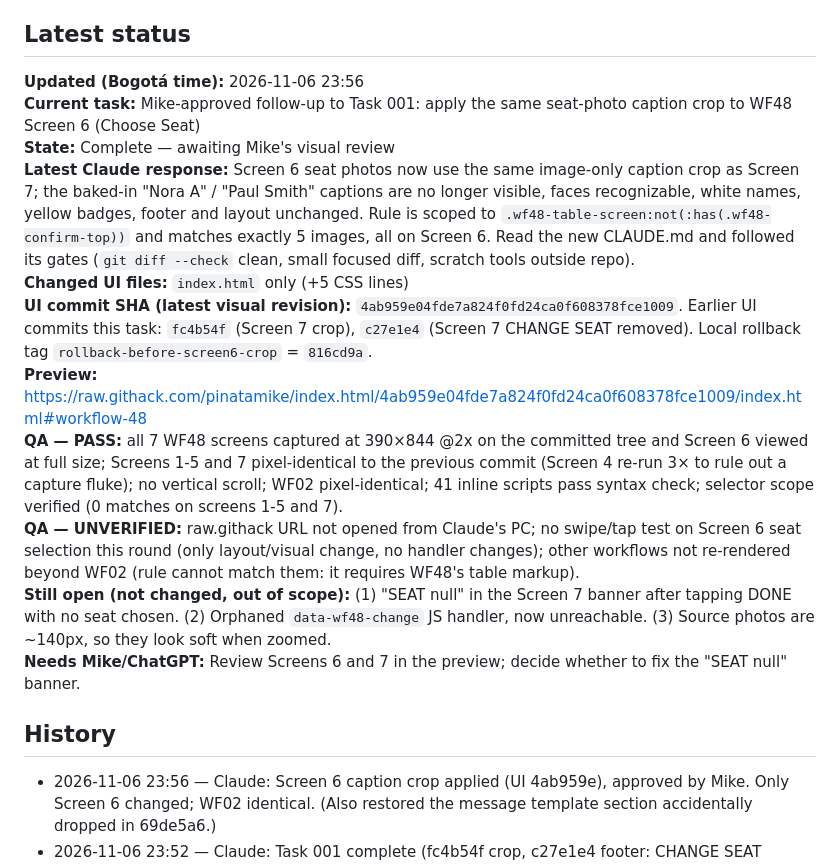
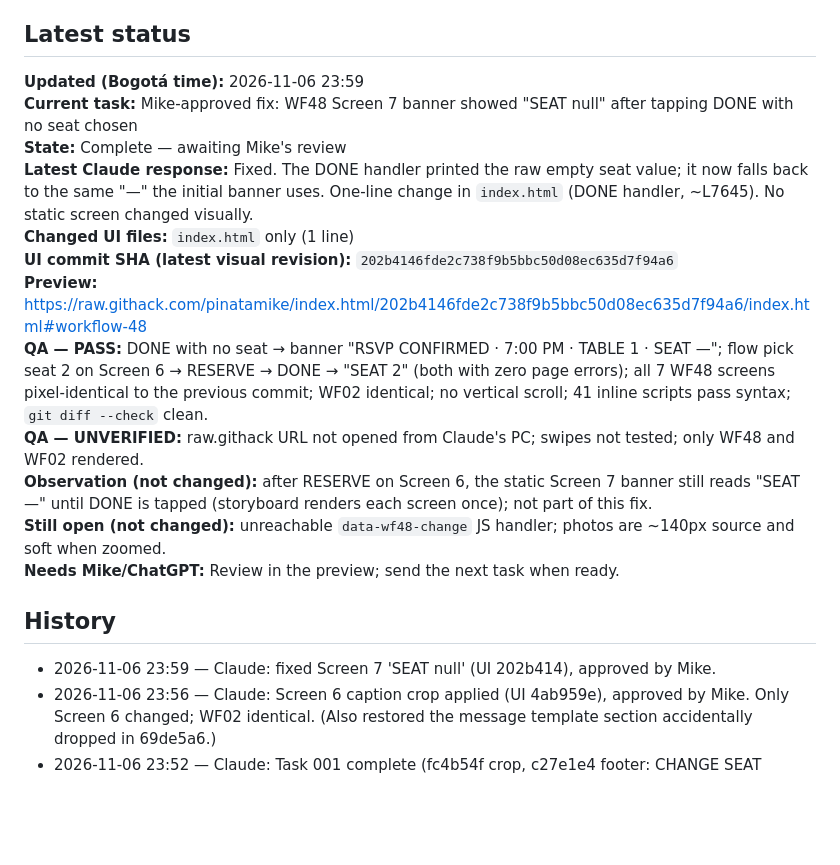
Before and after one commit to pinatamike/index.html, a Markdown page: CLAUDE-STATUS.md, the part around the change. GitHub-like rendering; blank space fills up the shorter version.

Commit message:
status: WF48 Screen 7 'SEAT null' fixed (UI 202b414)
Co-Authored-By: Claude Sonnet 5.5 <noreply@anthropic.com>

```diff
--- a/CLAUDE-STATUS.md
+++ b/CLAUDE-STATUS.md
@@ -33,20 +33,22 @@ After **every substantive answer to Mike** (including readiness, test results, i
 
 ## Latest status
 
-**Updated (Bogotá time):** 2026-11-06 23:56
-**Current task:** Mike-approved follow-up to Task 001: apply the same seat-photo caption crop to WF48 Screen 6 (Choose Seat)
-**State:** Complete — awaiting Mike's visual review
-**Latest Claude response:** Screen 6 seat photos now use the same image-only caption crop as Screen 7; the baked-in "Nora A" / "Paul Smith" captions are no longer visible, faces recognizable, white names, yellow badges, footer and layout unchanged. Rule is scoped to `.wf48-table-screen:not(:has(.wf48-confirm-top))` and matches exactly 5 images, all on Screen 6. Read the new CLAUDE.md and followed its gates (`git diff --check` clean, small focused diff, scratch tools outside repo).
-**Changed UI files:** `index.html` only (+5 CSS lines)
-**UI commit SHA (latest visual revision):** `4ab959e04fde7a824f0fd24ca0f608378fce1009`. Earlier UI commits this task: `fc4b54f` (Screen 7 crop), `c27e1e4` (Screen 7 CHANGE SEAT removed). Local rollback tag `rollback-before-screen6-crop` = `816cd9a`.
-**Preview:** https://raw.githack.com/pinatamike/index.html/4ab959e04fde7a824f0fd24ca0f608378fce1009/index.html#workflow-48
-**QA — PASS:** all 7 WF48 screens captured at 390×844 @2x on the committed tree and Screen 6 viewed at full size; Screens 1-5 and 7 pixel-identical to the previous commit (Screen 4 re-run 3× to rule out a capture fluke); no vertical scroll; WF02 pixel-identical; 41 inline scripts pass syntax check; selector scope verified (0 matches on screens 1-5 and 7).
-**QA — UNVERIFIED:** raw.githack URL not opened from Claude's PC; no swipe/tap test on Screen 6 seat selection this round (only layout/visual change, no handler changes); other workflows not re-rendered beyond WF02 (rule cannot match them: it requires WF48's table markup).
-**Still open (not changed, out of scope):** (1) "SEAT null" in the Screen 7 banner after tapping DONE with no seat chosen. (2) Orphaned `data-wf48-change` JS handler, now unreachable. (3) Source photos are ~140px, so they look soft when zoomed.
-**Needs Mike/ChatGPT:** Review Screens 6 and 7 in the preview; decide whether to fix the "SEAT null" banner.
+**Updated (Bogotá time):** 2026-11-06 23:59
+**Current task:** Mike-approved fix: WF48 Screen 7 banner showed "SEAT null" after tapping DONE with no seat chosen
+**State:** Complete — awaiting Mike's review
+**Latest Claude response:** Fixed. The DONE handler printed the raw empty seat value; it now falls back to the same "—" the initial banner uses. One-line change in `index.html` (DONE handler, ~L7645). No static screen changed visually.
+**Changed UI files:** `index.html` only (1 line)
+**UI commit SHA (latest visual revision):** `202b4146fde2c738f9b5bbc50d08ec635d7f94a6`
+**Preview:** https://raw.githack.com/pinatamike/index.html/202b4146fde2c738f9b5bbc50d08ec635d7f94a6/index.html#workflow-48
+**QA — PASS:** DONE with no seat → banner "RSVP CONFIRMED · 7:00 PM · TABLE 1 · SEAT —"; flow pick seat 2 on Screen 6 → RESERVE → DONE → "SEAT 2" (both with zero page errors); all 7 WF48 screens pixel-identical to the previous commit; WF02 identical; no vertical scroll; 41 inline scripts pass syntax; `git diff --check` clean.
+**QA — UNVERIFIED:** raw.githack URL not opened from Claude's PC; swipes not tested; only WF48 and WF02 rendered.
+**Observation (not changed):** after RESERVE on Screen 6, the static Screen 7 banner still reads "SEAT —" until DONE is tapped (storyboard renders each screen once); not part of this fix.
+**Still open (not changed):** unreachable `data-wf48-change` JS handler; photos are ~140px source and soft when zoomed.
+**Needs Mike/ChatGPT:** Review in the preview; send the next task when ready.
 
 ## History
 
+- 2026-11-06 23:59 — Claude: fixed Screen 7 'SEAT null' (UI 202b414), approved by Mike.
 - 2026-11-06 23:56 — Claude: Screen 6 caption crop applied (UI 4ab959e), approved by Mike. Only Screen 6 changed; WF02 identical. (Also restored the message template section accidentally dropped in 69de5a6.)
 - 2026-11-06 23:52 — Claude: Task 001 complete (fc4b54f crop, c27e1e4 footer: CHANGE SEAT removed on Mike's request). Only Screen 7 changed; WF02 identical.
 - 2026-11-06 23:45 — Claude: Screen 3 overflow = clipped intentional crop (false positive); noted soft photos and Screen 7 residual captions. No UI changes.
```
